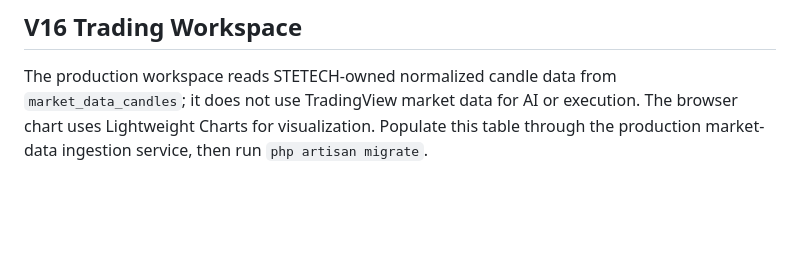
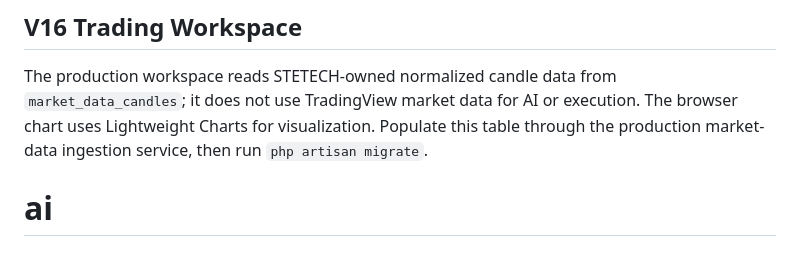
Before and after one commit to Stephenmutiso786/ai, a Markdown page: README.md, the part around the change. GitHub-like rendering; blank space fills up the shorter version.

```diff
--- a/README.md
+++ b/README.md
@@ -192,3 +192,4 @@ The platform includes a Super Admin **Operations** area, persistent health check
 
 ## V16 Trading Workspace
 The production workspace reads STETECH-owned normalized candle data from `market_data_candles`; it does not use TradingView market data for AI or execution. The browser chart uses Lightweight Charts for visualization. Populate this table through the production market-data ingestion service, then run `php artisan migrate`.
+# ai
```
